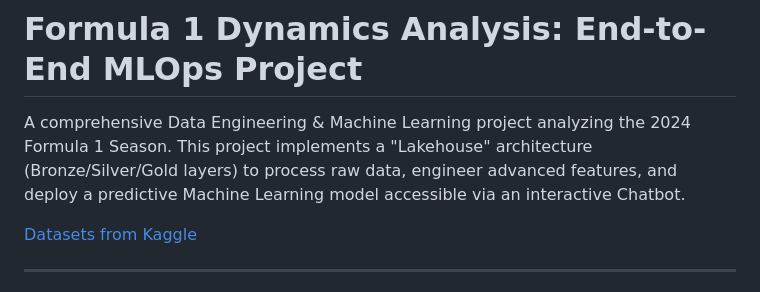
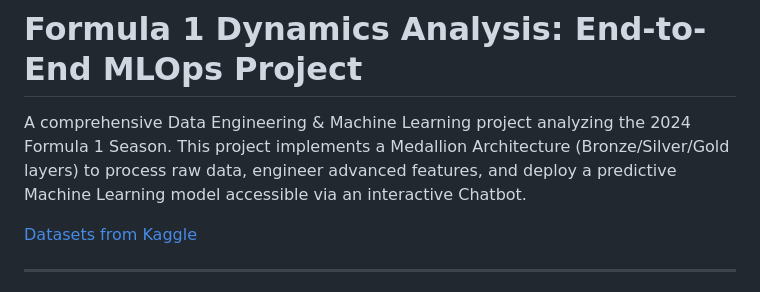
Before and after one commit to TAgKyaw/F1_Project, a Markdown page: README.md, the part around the change. GitHub-like rendering.

```diff
--- a/README.md
+++ b/README.md
@@ -1,7 +1,7 @@
 # Formula 1 Dynamics Analysis: End-to-End MLOps Project
 
 A comprehensive Data Engineering & Machine Learning project analyzing the 2024 Formula 1 Season.
-This project implements a "Lakehouse" architecture (Bronze/Silver/Gold layers) to process raw data, engineer advanced features, and deploy a predictive Machine Learning model accessible via an interactive Chatbot.
+This project implements a Medallion Architecture (Bronze/Silver/Gold layers) to process raw data, engineer advanced features, and deploy a predictive Machine Learning model accessible via an interactive Chatbot.
 
 [Datasets from Kaggle](https://www.kaggle.com/datasets/vshreekamalesh/comprehensive-formula-1-dataset-2020-2025)
 
```
